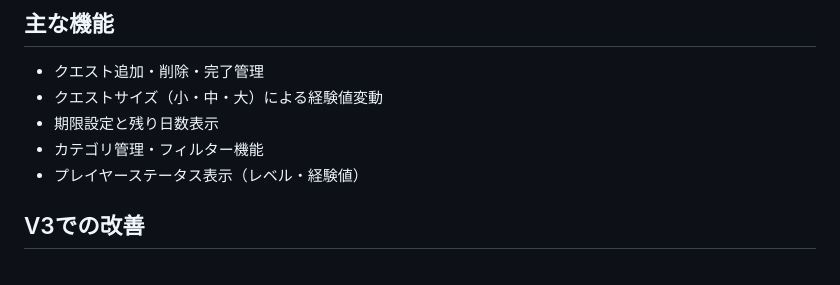
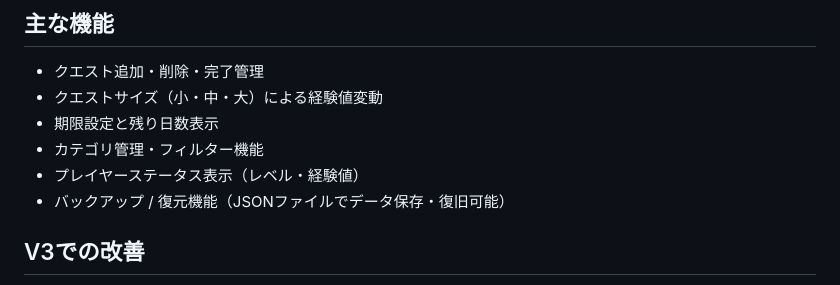
Before and after one commit to taxintian-cloud/Jinsei-Quest-V1andV2, a Markdown page: README.md, the part around the change. GitHub-like rendering.

```diff
--- a/README.md
+++ b/README.md
@@ -33,6 +33,7 @@ https://taxintian-cloud.github.io/Jinsei-Quest-V1andV2/
 - 期限設定と残り日数表示
 - カテゴリ管理・フィルター機能
 - プレイヤーステータス表示（レベル・経験値）
+- バックアップ / 復元機能（JSONファイルでデータ保存・復旧可能）
 
 ## V3での改善
 
```
